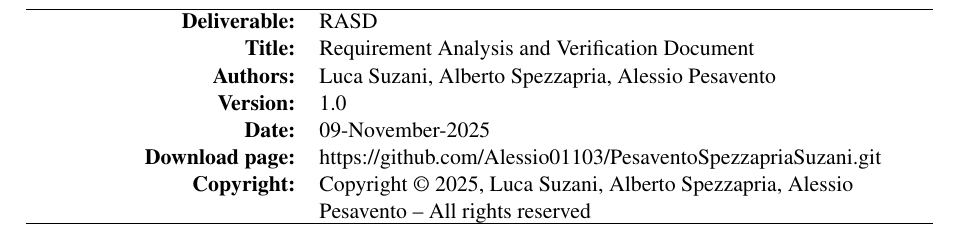
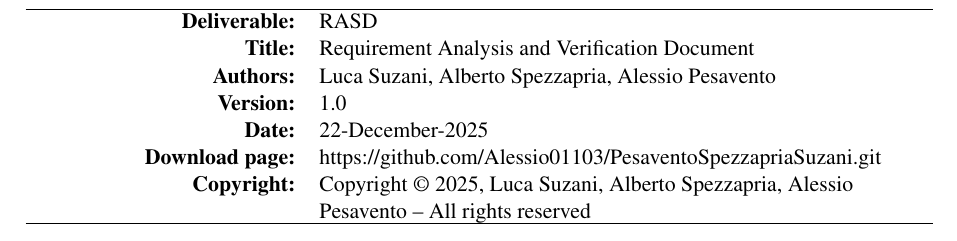
Before and after one commit to AlbertoSpezzapria/Best-Bike-Path, a LaTeX thesis (RASD/main.tex): part of page 2 of 63, cut so that both start at the same text. Compiled offline with pdfLaTeX; a LaTeX package or settings file that is missing is left out.

Commit message:
fix date

```diff
--- a/RASD/main.tex
+++ b/RASD/main.tex
@@ -83,7 +83,7 @@
 \textbf{Title:} & Requirement Analysis and Verification Document \\
 \textbf{Authors:} & Luca Suzani, Alberto Spezzapria, Alessio Pesavento \\
 \textbf{Version:} & 1.0 \\
-\textbf{Date:} & 09-November-2025 \\
+\textbf{Date:} & 22-December-2025 \\
 \textbf{Download page:} & https://github.com/Alessio01103/PesaventoSpezzapriaSuzani.git \\
 \textbf{Copyright:} & Copyright © 2025, Luca Suzani, Alberto Spezzapria, Alessio Pesavento – All rights reserved \\
 \hline
```
Also changed, not shown: RASD/main.pdf, 3 other files.
